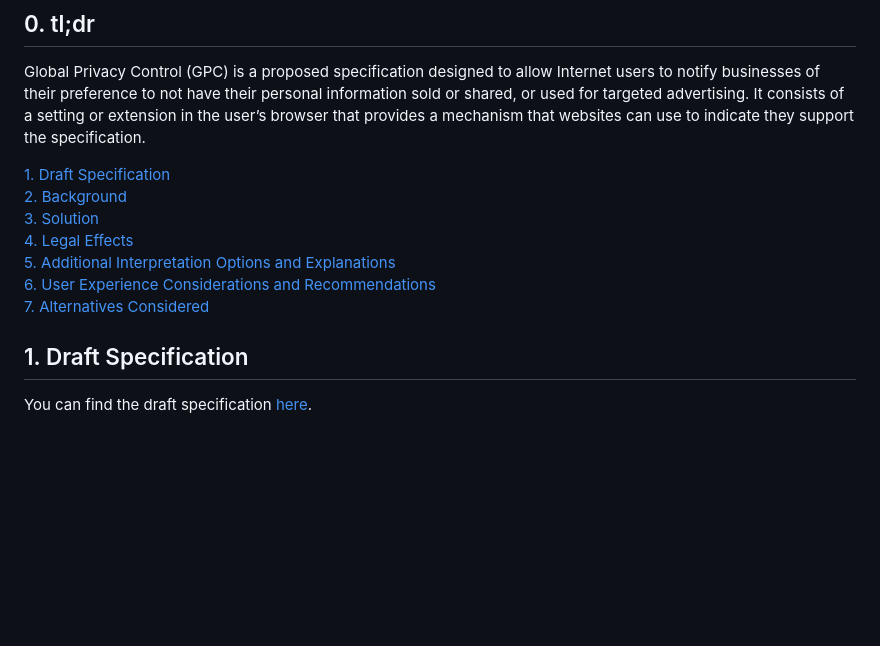
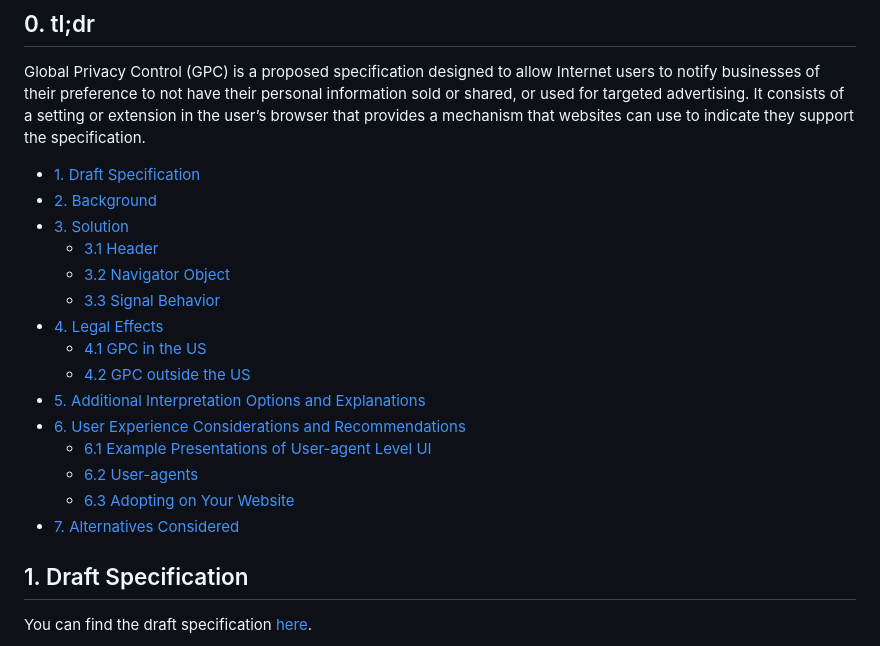
Before and after one commit to privacycg/gpc-spec, a Markdown page: explainer.md, the part around the change printed below. GitHub-like rendering; blank space fills up the shorter version.

Commit message:
Give TOC subheads, add links to editor names
I think it is standard to have editors linked to GitHub names? So added that as well.

```diff
--- a/explainer.md
+++ b/explainer.md
@@ -9,13 +9,21 @@ Sebastian Zimmeck
 
 Global Privacy Control (GPC) is a proposed specification designed to allow Internet users to notify businesses of their preference to not have their personal information sold or shared, or used for targeted advertising. It consists of a setting or extension in the user’s browser that provides a mechanism that websites can use to indicate they support the specification.
 
-[1. Draft Specification](#1-draft-specification)
-[2. Background](#2-background)
-[3. Solution](#3-solution)
-[4. Legal Effects](#4-legal-effects)
-[5. Additional Interpretation Options and Explanations](#5-additional-interpretation-options-and-explanations)
-[6. User Experience Considerations and Recommendations](#6-user-experience-considerations-and-recommendations)
-[7. Alternatives Considered](#7-alternatives-considered)
+- [1. Draft Specification](#1-draft-specification)
+- [2. Background](#2-background)
+- [3. Solution](#3-solution)
+    - [3.1 Header](#31-header)
+    - [3.2 Navigator Object](#32-navigator-object)
+    - [3.3 Signal Behavior](#33-signal-behavior)
+- [4. Legal Effects](#4-legal-effects)
+    - [4.1 GPC in the US](#41-gpc-in-the-us)
+    - [4.2 GPC outside the US](#42-gpc-outside-the-us)
+- [5. Additional Interpretation Options and Explanations](#5-additional-interpretation-options-and-explanations)
+- [6. User Experience Considerations and Recommendations](#6-user-experience-considerations-and-recommendations)
+    - [6.1 Example Presentations of User-agent Level UI](#61-example-presentations-of-user-agent-level-ui)
+    - [6.2 User-agents](#62-user-agents)
+    - [6.3 Adopting on Your Website](#63-adopting-on-your-website)
+- [7. Alternatives Considered](#7-alternatives-considered)
 
 ## 1. Draft Specification
 
```
Also changed, not shown: other parts of explainer.md (+3 -3 lines).
